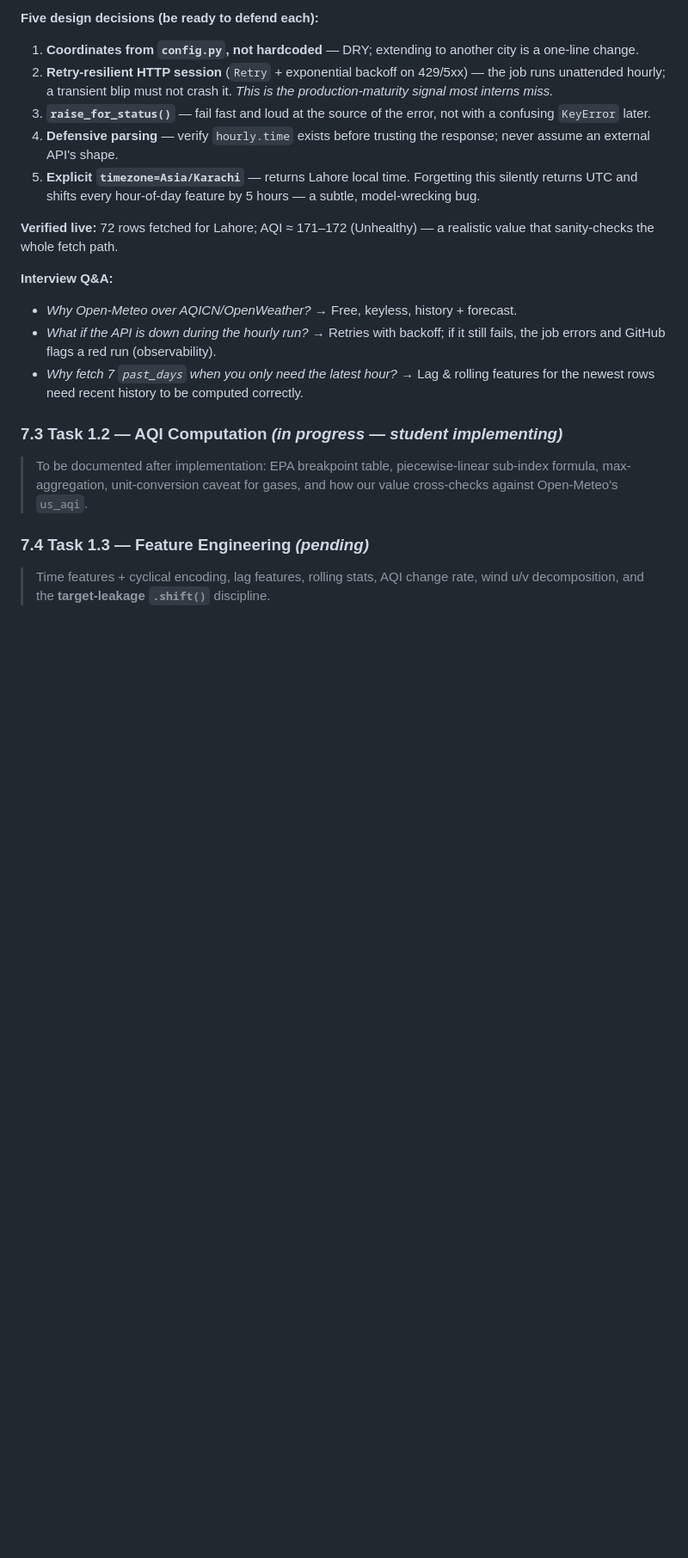
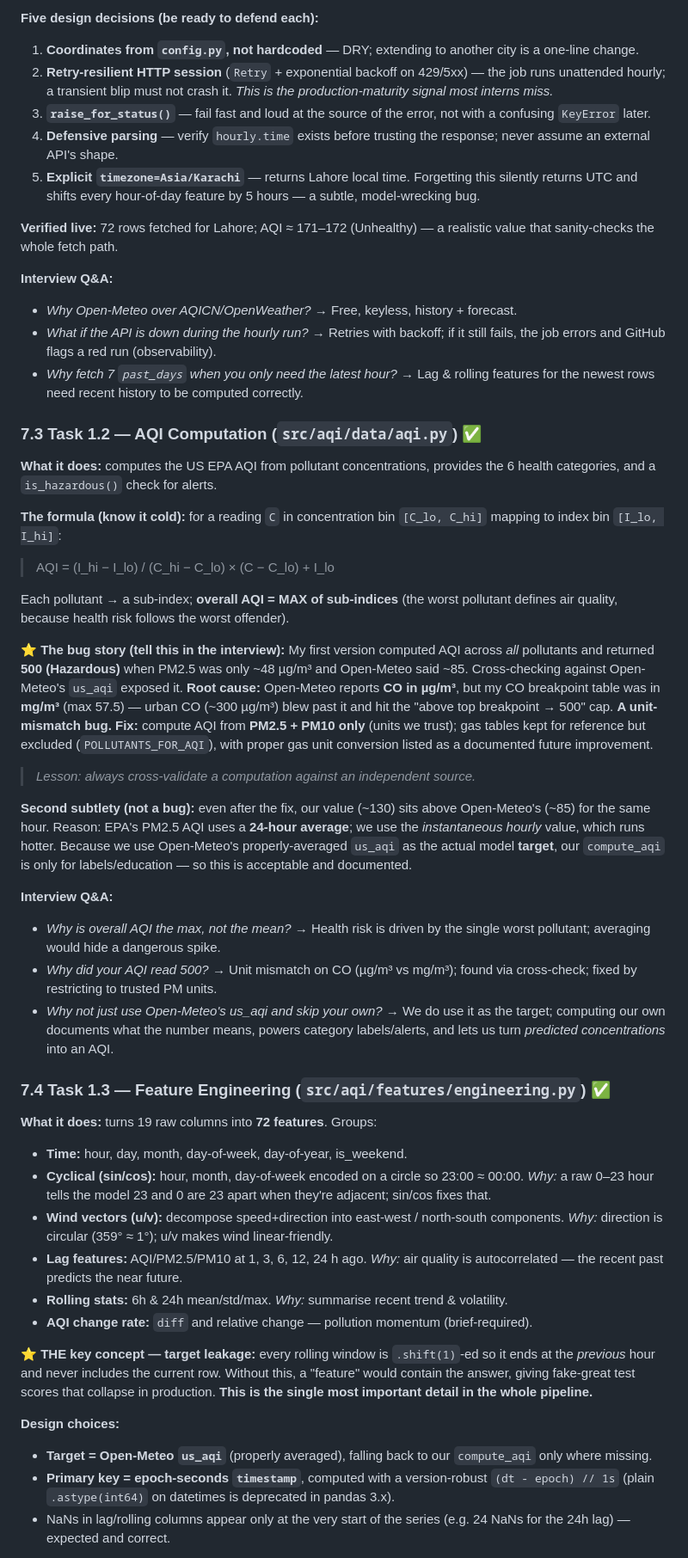
Before and after one commit to Hasnain-irshad/10pearls-aqi-predictor, a Markdown page: docs/interview-prep.md, the part around one of its changes. Shown at 86% size. Drawn GitHub-style; blank space fills up the shorter version.

Commit message:
docs: document Tasks 1.2 (AQI) and 1.3 (feature engineering)
Adds formula, the CO unit-mismatch bug story, averaging subtlety,
target-leakage explanation, and interview Q&A.

```diff
--- a/docs/interview-prep.md
+++ b/docs/interview-prep.md
@@ -204,11 +204,69 @@ realistic value that sanity-checks the whole fetch path.
 - *Why fetch 7 `past_days` when you only need the latest hour?* → Lag & rolling
   features for the newest rows need recent history to be computed correctly.
 
-### 7.3 Task 1.2 — AQI Computation *(in progress — student implementing)*
-> To be documented after implementation: EPA breakpoint table, piecewise-linear
-> sub-index formula, max-aggregation, unit-conversion caveat for gases, and how
-> our value cross-checks against Open-Meteo's `us_aqi`.
+### 7.3 Task 1.2 — AQI Computation (`src/aqi/data/aqi.py`) ✅
 
-### 7.4 Task 1.3 — Feature Engineering *(pending)*
-> Time features + cyclical encoding, lag features, rolling stats, AQI change
-> rate, wind u/v decomposition, and the **target-leakage `.shift()`** discipline.
+**What it does:** computes the US EPA AQI from pollutant concentrations, provides
+the 6 health categories, and a `is_hazardous()` check for alerts.
+
+**The formula (know it cold):** for a reading `C` in concentration bin
+`[C_lo, C_hi]` mapping to index bin `[I_lo, I_hi]`:
+> AQI = (I_hi − I_lo) / (C_hi − C_lo) × (C − C_lo) + I_lo
+
+Each pollutant → a sub-index; **overall AQI = MAX of sub-indices** (the worst
+pollutant defines air quality, because health risk follows the worst offender).
+
+**⭐ The bug story (tell this in the interview):** My first version computed AQI
+across *all* pollutants and returned **500 (Hazardous)** when PM2.5 was only
+~48 µg/m³ and Open-Meteo said ~85. Cross-checking against Open-Meteo's `us_aqi`
+exposed it. **Root cause:** Open-Meteo reports **CO in µg/m³**, but my CO
+breakpoint table was in **mg/m³** (max 57.5) — urban CO (~300 µg/m³) blew past
+it and hit the "above top breakpoint → 500" cap. **A unit-mismatch bug.**
+**Fix:** compute AQI from **PM2.5 + PM10 only** (units we trust); gas tables
+kept for reference but excluded (`POLLUTANTS_FOR_AQI`), with proper gas unit
+conversion listed as a documented future improvement.
+> *Lesson: always cross-validate a computation against an independent source.*
+
+**Second subtlety (not a bug):** even after the fix, our value (~130) sits above
+Open-Meteo's (~85) for the same hour. Reason: EPA's PM2.5 AQI uses a **24-hour
+average**; we use the *instantaneous hourly* value, which runs hotter. Because we
+use Open-Meteo's properly-averaged `us_aqi` as the actual model **target**, our
+`compute_aqi` is only for labels/education — so this is acceptable and documented.
+
+**Interview Q&A:**
+- *Why is overall AQI the max, not the mean?* → Health risk is driven by the
+  single worst pollutant; averaging would hide a dangerous spike.
+- *Why did your AQI read 500?* → Unit mismatch on CO (µg/m³ vs mg/m³); found via
+  cross-check; fixed by restricting to trusted PM units.
+- *Why not just use Open-Meteo's us_aqi and skip your own?* → We do use it as the
+  target; computing our own documents what the number means, powers category
+  labels/alerts, and lets us turn *predicted concentrations* into an AQI.
+
+### 7.4 Task 1.3 — Feature Engineering (`src/aqi/features/engineering.py`) ✅
+
+**What it does:** turns 19 raw columns into **72 features**. Groups:
+- **Time:** hour, day, month, day-of-week, day-of-year, is_weekend.
+- **Cyclical (sin/cos):** hour, month, day-of-week encoded on a circle so 23:00 ≈
+  00:00. *Why:* a raw 0–23 hour tells the model 23 and 0 are 23 apart when they're
+  adjacent; sin/cos fixes that.
+- **Wind vectors (u/v):** decompose speed+direction into east-west / north-south
+  components. *Why:* direction is circular (359° ≈ 1°); u/v makes wind linear-friendly.
+- **Lag features:** AQI/PM2.5/PM10 at 1, 3, 6, 12, 24 h ago. *Why:* air quality is
+  autocorrelated — the recent past predicts the near future.
+- **Rolling stats:** 6h & 24h mean/std/max. *Why:* summarise recent trend & volatility.
+- **AQI change rate:** `diff` and relative change — pollution momentum (brief-required).
+
+**⭐ THE key concept — target leakage:** every rolling window is `.shift(1)`-ed so
+it ends at the *previous* hour and never includes the current row. Without this,
+a "feature" would contain the answer, giving fake-great test scores that collapse
+in production. **This is the single most important detail in the whole pipeline.**
+
+**Design choices:**
+- **Target = Open-Meteo `us_aqi`** (properly averaged), falling back to our
+  `compute_aqi` only where missing.
+- **Primary key = epoch-seconds `timestamp`**, computed with a version-robust
+  `(dt - epoch) // 1s` (plain `.astype(int64)` on datetimes is deprecated in
+  pandas 3.x).
+- NaNs in lag/rolling columns appear only at the very start of the series
+  (e.g. 24 NaNs for the 24h lag) — expected and correct.
+
```
Also changed, not shown: other parts of docs/interview-prep.md (+7 -0 lines).
